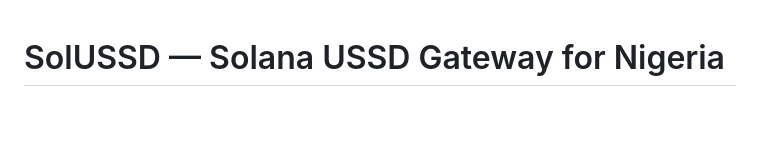
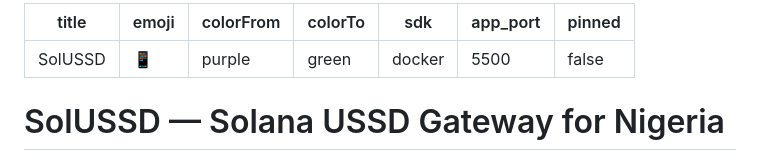
Before and after one commit to DavidPraise0x/solussd, a Markdown page: README.md, the part around the change. Rendered like a GitHub page; blank space fills up the shorter version.

Commit message:
docs: add hugging face space docker metadata to README

```diff
--- a/README.md
+++ b/README.md
@@ -1,3 +1,13 @@
+---
+title: SolUSSD
+emoji: 📱
+colorFrom: purple
+colorTo: green
+sdk: docker
+app_port: 5500
+pinned: false
+---
+
 # SolUSSD — Solana USSD Gateway for Nigeria
 
 Access the Solana blockchain from any phone using USSD. No internet connection, no smartphone, and no crypto experience required. Built for Superteam Nigeria.
```
